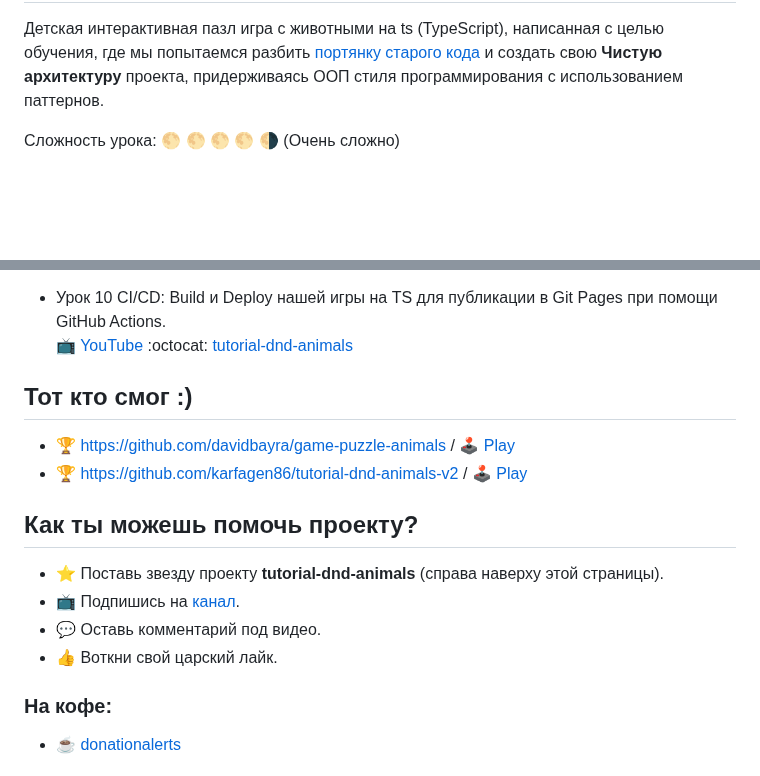
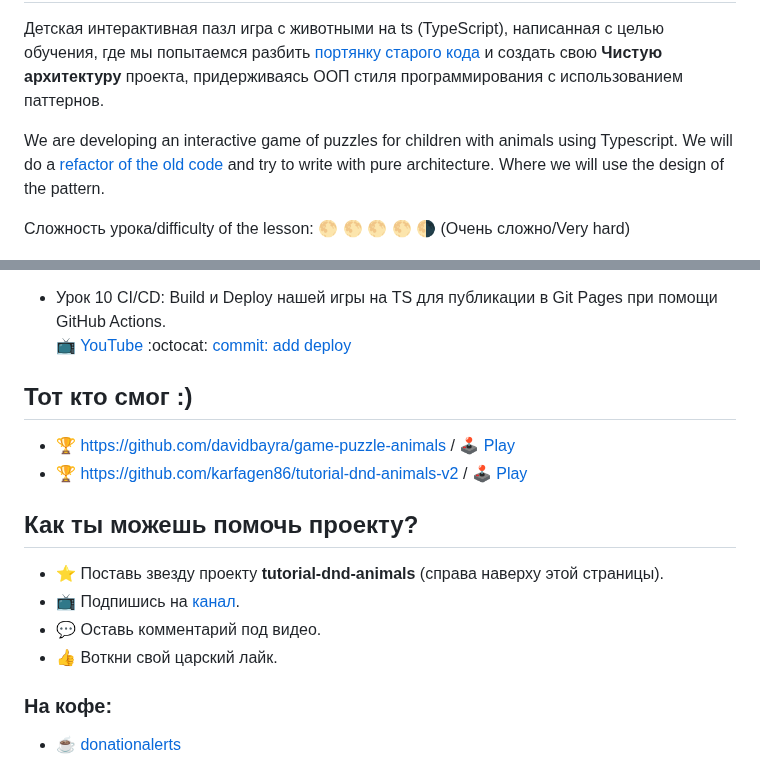
Before and after one commit to yesworld/tutorial-dnd-animals, a Markdown page: README.md, 2 parts joined by grey strips. GitHub-like rendering; blank space fills up the shorter version.

Commit message:
docs(readme): add eng version

```diff
--- a/README.md
+++ b/README.md
@@ -2,7 +2,9 @@
 
 Детская интерактивная пазл игра с животными на ts (TypeScript), написанная с целью обучения, где мы попытаемся разбить [портянку старого кода](https://github.com/yesworld/tutorial-dnd-animals/commit/e74b428898f3da415e3d49b2497f80c56ee217b1#diff-4fab5baaca5c14d2de62d8d2fceef376ddddcc8e9509d86cfa5643f51b89ce3d) и создать свою **Чистую архитектуру** проекта, придерживаясь ООП стиля программирования с использованием паттернов.
 
-Сложность урока: :full_moon: :full_moon: :full_moon: :full_moon: :last_quarter_moon: (Очень сложно)
+We are developing an interactive game of puzzles for children with animals using Typescript. We will do a [refactor of the old code](https://github.com/yesworld/tutorial-dnd-animals/commit/e74b428898f3da415e3d49b2497f80c56ee217b1#diff-4fab5baaca5c14d2de62d8d2fceef376ddddcc8e9509d86cfa5643f51b89ce3d) and try to write with pure architecture. Where we will use the design of the pattern.
+
+Сложность урока/difficulty of the lesson: :full_moon: :full_moon: :full_moon: :full_moon: :last_quarter_moon: (Очень сложно/Very hard)
 
 ![original-animal-day.svg](public/animal-day-preview.jpg)
 <div dir="rtl">Image by <a href="https://www.freepik.com/free-vector/world-animal-day-flat-design-background_31240982.htm#&position=0&from_view=search&track=ais">Freepik</a></div>
@@ -39,7 +41,7 @@
   :tv: [YouTube](https://www.youtube.com/watch?v=cl5BluRPn9U&list=PLMo7VyNbwQJGgWBYHPTDysdNg1UiBXXMT&index=10) :octocat: [git-branch: tutorial09-create-api-game-add-confetti-to-game](https://github.com/yesworld/tutorial-dnd-animals/tree/tutorial09-create-api-game-add-confetti-to-game)
 
 - Урок 10 CI/CD: Build и Deploy нашей игры на TS для публикации в Git Pages при помощи GitHub Actions.<br>
-  :tv: [YouTube](https://www.youtube.com/watch?v=6duJm33Peag&list=PLMo7VyNbwQJGgWBYHPTDysdNg1UiBXXMT&index=11) :octocat: [tutorial-dnd-animals](https://github.com/yesworld/tutorial-dnd-animals)
+  :tv: [YouTube](https://www.youtube.com/watch?v=6duJm33Peag&list=PLMo7VyNbwQJGgWBYHPTDysdNg1UiBXXMT&index=11) :octocat: [commit: add deploy](https://github.com/yesworld/tutorial-dnd-animals/commit/08a92af9fac1d44a2ec8dca6c0369c6134c77ae3)
 
 ## Тот кто смог :)
 - 🏆 https://github.com/davidbayra/game-puzzle-animals / 🕹 [Play](https://davidbayra.github.io/game-puzzle-animals/)
@@ -50,5 +52,6 @@
 - :tv: Подпишись на [канал](https://www.youtube.com/channel/UCRWYGOCWalOGOXnzqJd2MbQ).
 - 💬 Оставь комментарий под видео.
 - 👍 Воткни свой царский лайк.
+
 ### На кофе:
 - ☕️ [donationalerts](https://www.donationalerts.com/r/dev_yesworld)
```
